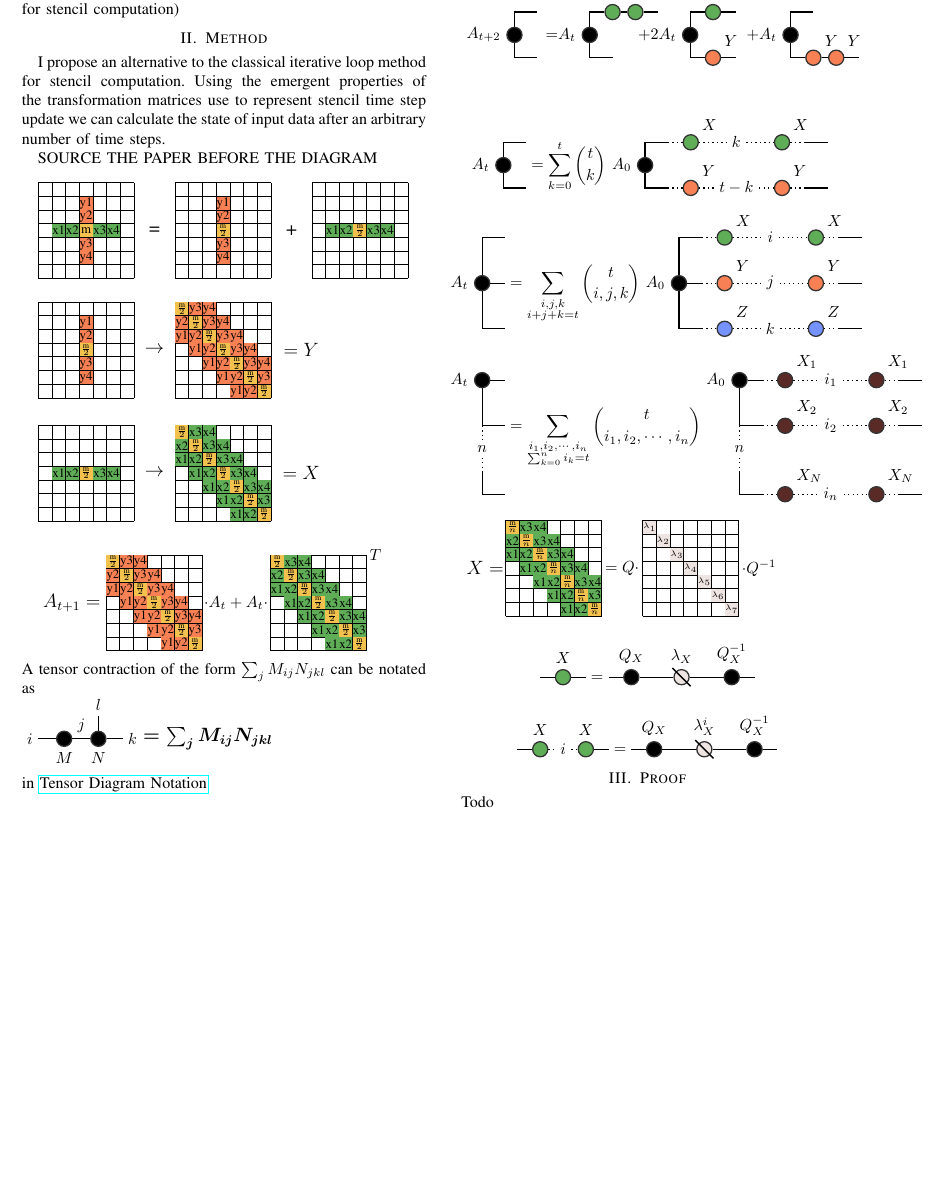
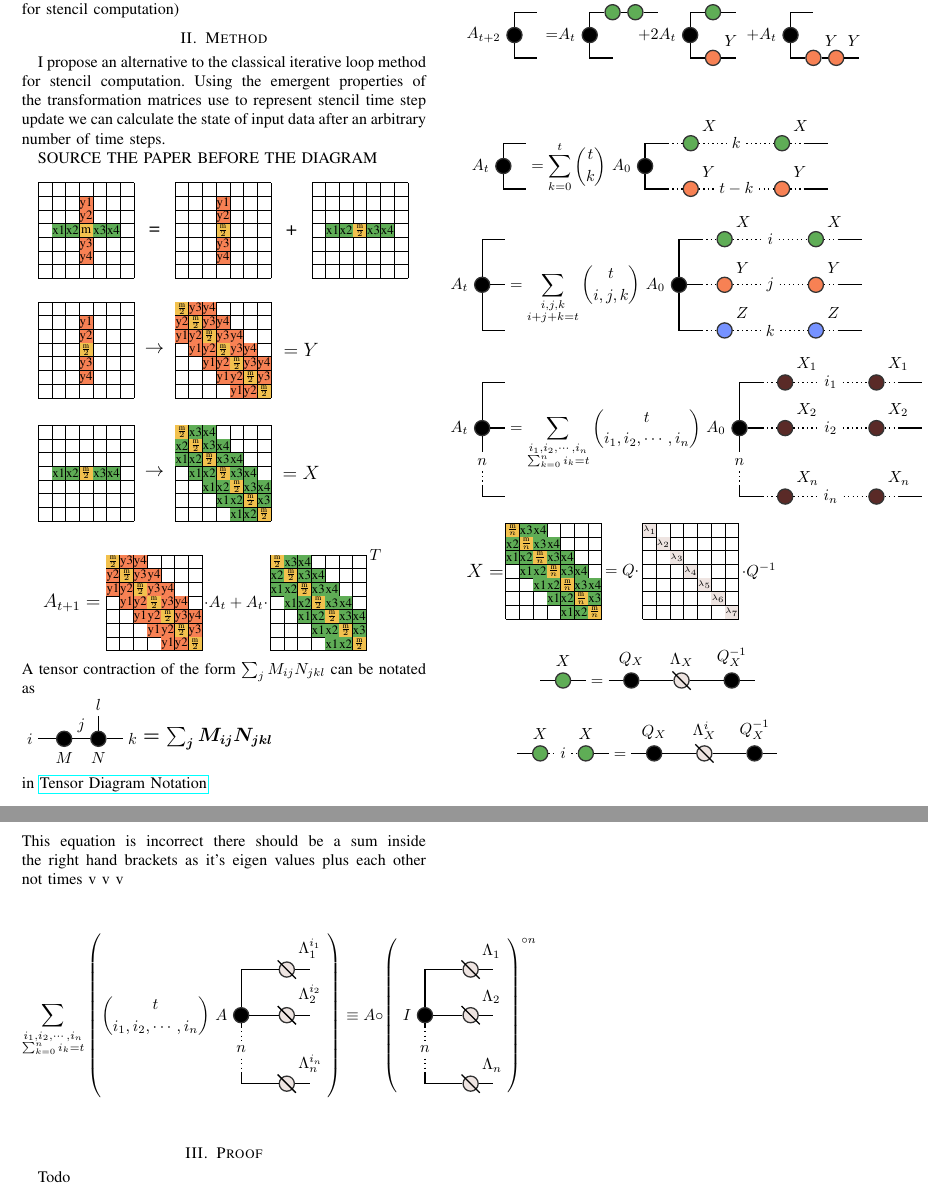
Before and after one commit to RobbieBuxton/TensorStencil, a LaTeX paper (documents/report/report.tex, which reads documents/report/diagrams/sumation_hadamard_identity.tex, documents/report/diagrams/tensor_eigen_decomposition.tex, documents/report/diagrams/tensor_n_d_t_iteration.tex): part of page 1 of 2 before the commit and two parts of pages 1 and 2 of 2 after it, the two joined at a grey line, cut so that both start at the same text, the shorter picture padded with empty space. Compiled offline with pdfLaTeX.

Commit message:
feat: added more diagrams

```diff
--- /dev/null
+++ b/documents/report/diagrams/sumation_hadamard_identity.tex
@@ -0,0 +1,51 @@
+\renewcommand{\graphTensorSpacing}{1}
+
+\[
+\sum_{\substack{i_1,i_2,\cdots,i_n\\ \sum_{k=0}^{n}{i_k} =t}}
+\left(
+{t \choose {i_1,i_2,\cdots,i_n}}
+\begin{tikzpicture}[baseline=-7ex]s
+	\node[circle,draw=black!80,thick,fill=black,label=left:$A$] (AT) at (0,-2*\graphLineSpacing) {};
+	\node[circle,draw=black!80,thick,fill=myGrey,label=above right:$\Lambda_1^{i_1}$] (X1) at (0 + 2*\graphLineSpacing,0) {};
+	\draw[thick] (0 + 2*\graphLineSpacing - 0.2,0 + 0.2) -- (0 + 2*\graphLineSpacing + 0.2,0 - 0.2) {};
+	\node[circle,draw=black!80,thick,fill=myGrey,label=above right:$\Lambda_2^{i_2}$] (X2) at (0 + 2*\graphLineSpacing,-2*\graphLineSpacing) {};
+	\draw[thick] (0 + 2*\graphLineSpacing - 0.2,-2*\graphLineSpacing + 0.2) -- (0 + 2*\graphLineSpacing + 0.2,-2*\graphLineSpacing - 0.2) {};
+	\node[circle,draw=black!80,thick,fill=myGrey,label=above right:$\Lambda_n^{i_n}$] (XN0) at (0 + 2*\graphLineSpacing,-5*\graphLineSpacing) {};
+	\draw[thick] (0 + 2*\graphLineSpacing - 0.2,-5*\graphLineSpacing + 0.2) -- (0 + 2*\graphLineSpacing + 0.2,-5*\graphLineSpacing - 0.2) {};
+
+	\node (n) at (0,-3.5*\graphLineSpacing){$n$};
+
+	\draw[thick, draw=black] (AT) -- (0,0) -- (X1) -- (0 + 3*\graphLineSpacing,0) {};
+
+	\draw[thick, draw=black] (AT) -- (X2) -- (0 + 3*\graphLineSpacing,-2*\graphLineSpacing) -- (0 + 3*\graphLineSpacing,-2*\graphLineSpacing) {};
+
+	\draw[thick, draw=black] (AT) -- (0,-2.5*\graphLineSpacing) {};
+	\draw[thick, dotted] (0,-2.5*\graphLineSpacing)  -- (n) -- (0,-4.5*\graphLineSpacing){};
+	\draw[thick, draw=black] (0,-4.5*\graphLineSpacing) -- (0,-5*\graphLineSpacing) -- (0 + \graphLineSpacing,-5*\graphLineSpacing) -- (XN0)  -- (0 + 3*\graphLineSpacing,-5*\graphLineSpacing) {};
+\end{tikzpicture}
+\right)
+\equiv
+A
+\circ
+\left(
+\begin{tikzpicture}[baseline=-7ex]s
+	\node[circle,draw=black!80,thick,fill=black,label=left:$I$] (I) at (0,-2*\graphLineSpacing) {};
+	\node[circle,draw=black!80,thick,fill=myGrey,label=above right:$\Lambda_1$] (X1) at (0 + 2*\graphLineSpacing,0) {};
+	\draw[thick] (0 + 2*\graphLineSpacing - 0.2,0 + 0.2) -- (0 + 2*\graphLineSpacing + 0.2,0 - 0.2) {};
+	\node[circle,draw=black!80,thick,fill=myGrey,label=above right:$\Lambda_2$] (X2) at (0 + 2*\graphLineSpacing,-2*\graphLineSpacing) {};
+	\draw[thick] (0 + 2*\graphLineSpacing - 0.2,-2*\graphLineSpacing + 0.2) -- (0 + 2*\graphLineSpacing + 0.2,-2*\graphLineSpacing - 0.2) {};
+	\node[circle,draw=black!80,thick,fill=myGrey,label=above right:$\Lambda_n$] (XN0) at (0 + 2*\graphLineSpacing,-5*\graphLineSpacing) {};
+	\draw[thick] (0 + 2*\graphLineSpacing - 0.2,-5*\graphLineSpacing + 0.2) -- (0 + 2*\graphLineSpacing + 0.2,-5*\graphLineSpacing - 0.2) {};
+
+	\node (n) at (0,-3.5*\graphLineSpacing){$n$};
+
+	\draw[thick, draw=black] (AT) -- (0,0) -- (X1) -- (0 + 3*\graphLineSpacing,0) {};
+
+	\draw[thick, draw=black] (AT) -- (X2) -- (0 + 3*\graphLineSpacing,-2*\graphLineSpacing) -- (0 + 3*\graphLineSpacing,-2*\graphLineSpacing) {};
+
+	\draw[thick, draw=black] (AT) -- (0,-2.5*\graphLineSpacing) {};
+	\draw[thick, dotted] (0,-2.5*\graphLineSpacing)  -- (n) -- (0,-4.5*\graphLineSpacing){};
+	\draw[thick, draw=black] (0,-4.5*\graphLineSpacing) -- (0,-5*\graphLineSpacing) -- (0 + \graphLineSpacing,-5*\graphLineSpacing) -- (XN0)  -- (0 + 3*\graphLineSpacing,-5*\graphLineSpacing) {};
+\end{tikzpicture}
+\right)^{\circ n}
+\]
--- a/documents/report/diagrams/tensor_eigen_decomposition.tex
+++ b/documents/report/diagrams/tensor_eigen_decomposition.tex
@@ -9,7 +9,7 @@
 =
 \begin{tikzpicture}[baseline=-0.65ex]
 	\node[circle,draw=black!80,thick,fill=black,label=above:$Q_X$] (Q) at (0,0) {};
-	\node[circle,draw=black!80,thick,fill=myGrey,label=above:$\lambda_X$] (LAMBDA) at (\graphTensorSpacing,0) {};
+	\node[circle,draw=black!80,thick,fill=myGrey,label=above:$\Lambda_X$] (LAMBDA) at (\graphTensorSpacing,0) {};
 	\draw[thick] (\graphTensorSpacing - 0.2,0 + 0.2) -- (\graphTensorSpacing + 0.2,0 - 0.2) {};
 	\node[circle,draw=black!80,thick,fill=black,label=above:$Q_X^{-1}$] (Q1) at (2*\graphTensorSpacing,0) {};
 
--- a/documents/report/diagrams/tensor_n_d_t_iteration.tex
+++ b/documents/report/diagrams/tensor_n_d_t_iteration.tex
@@ -1,44 +1,45 @@
 \renewcommand{\graphTensorSpacing}{1}
-\renewcommand{\graphTensorTwoStart}{2.25*\graphTensorSpacing}
 \[
 \begin{tikzpicture}[baseline=-7ex]
-	\node[circle,draw=black!80,thick,fill=black,label=left:$A_{t}$] (ATT) at (0,0) {};
-	\node (n) at (0,-3*\graphLineSpacing){$n$};
+	\node[circle,draw=black!80,thick,fill=black,label=left:$A_{t}$] (ATT) at (0,-2*\graphLineSpacing) {};
+	\node (n) at (0,-3.5*\graphLineSpacing){$n$};
 
-	\draw[thick, draw=black] (ATT) -- (\graphLineSpacing,0) {};
-	\draw[thick, draw=black] (ATT) -- (0,-2*\graphLineSpacing) -- (\graphLineSpacing,-2*\graphLineSpacing) {};
-	\draw[thick, dotted] (0,-2*\graphLineSpacing)  -- (n) -- (0,-4*\graphLineSpacing){};
-	\draw[thick, draw=black] (0,-4*\graphLineSpacing) -- (0,-5*\graphLineSpacing) -- (\graphLineSpacing,-5*\graphLineSpacing) {};
+	\draw[thick, draw=black] (ATT) -- (0,0) -- (\graphLineSpacing,0) {};
+	\draw[thick, draw=black] (ATT) -- (\graphLineSpacing,-2*\graphLineSpacing) {};
+	\draw[thick, draw=black] (ATT) -- (0,-3*\graphLineSpacing) {};
+	\draw[thick, dotted] (0,-3*\graphLineSpacing) -- (n) -- (0,-4.5*\graphLineSpacing){};
+	\draw[thick, draw=black] (0,-4.5*\graphLineSpacing) -- (0,-5*\graphLineSpacing) -- (\graphLineSpacing,-5*\graphLineSpacing) {};
 \end{tikzpicture}
 =
 \sum_{\substack{i_1,i_2,\cdots,i_n\\ \sum_{k=0}^{n}{i_k} =t}}
 {t \choose {i_1,i_2,\cdots,i_n}}
 \begin{tikzpicture}[baseline=-7ex]s
-	\node[circle,draw=black!80,thick,fill=black,label=left:$A_{0}$] (AT) at (\graphTensorTwoStart,0) {};
-	\node[circle,draw=black!80,thick,fill=myBrown,label=above right:$X_1$] (X10) at (\graphTensorTwoStart + 2*\graphLineSpacing,0) {};
-	\node[circle,draw=black!80,thick,fill=myBrown,label=above right:$X_1$] (X11) at (\graphTensorTwoStart + 6*\graphLineSpacing,0) {};
-	\node[circle,draw=black!80,thick,fill=myBrown,label=above right:$X_2$] (X20) at (\graphTensorTwoStart + 2*\graphLineSpacing,-2*\graphLineSpacing) {};
-	\node[circle,draw=black!80,thick,fill=myBrown,label=above right:$X_2$] (X21) at (\graphTensorTwoStart + 6*\graphLineSpacing,-2*\graphLineSpacing) {};
-	\node[circle,draw=black!80,thick,fill=myBrown,label=above right:$X_N$] (XN0) at (\graphTensorTwoStart + 2*\graphLineSpacing,-5*\graphLineSpacing) {};
-	\node[circle,draw=black!80,thick,fill=myBrown,label=above right:$X_N$] (XN1) at (\graphTensorTwoStart + 6*\graphLineSpacing,-5*\graphLineSpacing) {};
+	\node[circle,draw=black!80,thick,fill=black,label=left:$A_{0}$] (AT) at (0,-2*\graphLineSpacing) {};
+	\node[circle,draw=black!80,thick,fill=myBrown,label=above right:$X_1$] (X10) at (0 + 2*\graphLineSpacing,0) {};
+	\node[circle,draw=black!80,thick,fill=myBrown,label=above right:$X_1$] (X11) at (0 + 6*\graphLineSpacing,0) {};
+	\node[circle,draw=black!80,thick,fill=myBrown,label=above right:$X_2$] (X20) at (0 + 2*\graphLineSpacing,-2*\graphLineSpacing) {};
+	\node[circle,draw=black!80,thick,fill=myBrown,label=above right:$X_2$] (X21) at (0 + 6*\graphLineSpacing,-2*\graphLineSpacing) {};
+	\node[circle,draw=black!80,thick,fill=myBrown,label=above right:$X_n$] (XN0) at (0 + 2*\graphLineSpacing,-5*\graphLineSpacing) {};
+	\node[circle,draw=black!80,thick,fill=myBrown,label=above right:$X_n$] (XN1) at (0 + 6*\graphLineSpacing,-5*\graphLineSpacing) {};
 
-	\node (n) at (\graphTensorTwoStart,-3*\graphLineSpacing){$n$};
+	\node (n) at (0,-3.5*\graphLineSpacing){$n$};
 
-	\node (i1) at (\graphTensorTwoStart + 4*\graphLineSpacing,0) {$i_1$};
-	\node (i2) at (\graphTensorTwoStart + 4*\graphLineSpacing,-2*\graphLineSpacing) {$i_2$};
-	\node (in) at (\graphTensorTwoStart + 4*\graphLineSpacing,-5*\graphLineSpacing) {$i_n$};
+	\node (i1) at (0 + 4*\graphLineSpacing,0) {$i_1$};
+	\node (i2) at (0 + 4*\graphLineSpacing,-2*\graphLineSpacing) {$i_2$};
+	\node (in) at (0 + 4*\graphLineSpacing,-5*\graphLineSpacing) {$i_n$};
 
-	\draw[thick, draw=black] (AT) -- (\graphTensorTwoStart + \graphLineSpacing,0) {};
-	\draw[thick, dotted] (\graphTensorTwoStart + \graphLineSpacing,0) -- (X10) -- (i1) -- (X11) -- (\graphTensorTwoStart + 7*\graphLineSpacing,0) {};
-	\draw[thick, draw=black] (\graphTensorTwoStart + 7*\graphLineSpacing,0) -- (\graphTensorTwoStart + 8*\graphLineSpacing,0) {};
+	\draw[thick, draw=black] (AT) -- (0,0) -- (0 + \graphLineSpacing,0) {};
+	\draw[thick, dotted] (0 + \graphLineSpacing,0) -- (X10) -- (i1) -- (X11) -- (0 + 7*\graphLineSpacing,0) {};
+	\draw[thick, draw=black] (0 + 7*\graphLineSpacing,0) -- (0 + 8*\graphLineSpacing,0) {};
 
-	\draw[thick, draw=black] (AT) -- (\graphTensorTwoStart,-2*\graphLineSpacing) -- (\graphTensorTwoStart + \graphLineSpacing,-2*\graphLineSpacing) {};
-	\draw[thick, dotted] (\graphTensorTwoStart + \graphLineSpacing,-2*\graphLineSpacing) -- (X20) -- (i2) -- (X21) -- (\graphTensorTwoStart + 7*\graphLineSpacing,-2*\graphLineSpacing) {};
-	\draw[thick, draw=black] (\graphTensorTwoStart + 7*\graphLineSpacing,-2*\graphLineSpacing) -- (\graphTensorTwoStart + 8*\graphLineSpacing,-2*\graphLineSpacing) {};
+	\draw[thick, draw=black] (AT) -- (0 + \graphLineSpacing,-2*\graphLineSpacing) {};
+	\draw[thick, dotted] (0 + \graphLineSpacing,-2*\graphLineSpacing) -- (X20) -- (i2) -- (X21) -- (0 + 7*\graphLineSpacing,-2*\graphLineSpacing) {};
+	\draw[thick, draw=black] (0 + 7*\graphLineSpacing,-2*\graphLineSpacing) -- (0 + 8*\graphLineSpacing,-2*\graphLineSpacing) {};
 
-	\draw[thick, dotted] (\graphTensorTwoStart,-2*\graphLineSpacing)  -- (n) -- (\graphTensorTwoStart,-4*\graphLineSpacing){};
-	\draw[thick, draw=black] (\graphTensorTwoStart,-4*\graphLineSpacing) -- (\graphTensorTwoStart,-5*\graphLineSpacing) -- (\graphTensorTwoStart + \graphLineSpacing,-5*\graphLineSpacing) {};
-	\draw[thick, dotted] (\graphTensorTwoStart + \graphLineSpacing,-5*\graphLineSpacing) -- (XN0) -- (in) -- (XN1) -- (\graphTensorTwoStart + 7*\graphLineSpacing,-5*\graphLineSpacing) {};
-	\draw[thick, draw=black] (\graphTensorTwoStart + 7*\graphLineSpacing,-5*\graphLineSpacing) -- (\graphTensorTwoStart + 8*\graphLineSpacing,-5*\graphLineSpacing) {};
+	\draw[thick, draw=black] (AT) -- (0,-3*\graphLineSpacing);
+	\draw[thick, dotted] (0,-3*\graphLineSpacing)  -- (n) -- (0,-4.5*\graphLineSpacing){};
+	\draw[thick, draw=black] (0,-4.5*\graphLineSpacing) -- (0,-5*\graphLineSpacing) -- (0 + \graphLineSpacing,-5*\graphLineSpacing) {};
+	\draw[thick, dotted] (0 + \graphLineSpacing,-5*\graphLineSpacing) -- (XN0) -- (in) -- (XN1) -- (0 + 7*\graphLineSpacing,-5*\graphLineSpacing) {};
+	\draw[thick, draw=black] (0 + 7*\graphLineSpacing,-5*\graphLineSpacing) -- (0 + 8*\graphLineSpacing,-5*\graphLineSpacing) {};
 \end{tikzpicture}
 \]
--- a/documents/report/diagrams/tensor_n_eigen_decomposition.tex
+++ b/documents/report/diagrams/tensor_n_eigen_decomposition.tex
@@ -15,7 +15,7 @@
 \begin{tikzpicture}[baseline=-0.65ex]
 	\node[circle,draw=black!80,thick,fill=black,label=above:$Q_X$] (Q) at (0,0) {};
 
-	\node[circle,draw=black!80,thick,fill=myGrey,label=above:$\lambda_X^i$] (LAMBDA) at (\graphTensorSpacing,0) {};
+	\node[circle,draw=black!80,thick,fill=myGrey,label=above:$\Lambda_X^i$] (LAMBDA) at (\graphTensorSpacing,0) {};
 	\draw[thick] (\graphTensorSpacing - 0.2,0 + 0.2) -- (\graphTensorSpacing + 0.2,0 - 0.2) {};
 
 	\node[circle,draw=black!80,thick,fill=black,label=above:$Q_X^{-1}$] (Q1) at (2*\graphTensorSpacing,0) {};
--- a/documents/report/report.tex
+++ b/documents/report/report.tex
@@ -59,7 +59,10 @@ SOURCE THE PAPER BEFORE THE DIAGRAM \\
 \input{diagrams/tensor_n_d_t_iteration.tex}
 \input{diagrams/matrix_eigen_decomposition.tex}
 \input{diagrams/tensor_eigen_decomposition.tex}
-\input{diagrams/tensor_n_eigen_decomposition.tex}
+\input{diagrams/tensor_n_eigen_decomposition.tex} \\ \\ \\
+This equation is incorrect there should be a sum inside the right hand brackets as it's eigen values plus each other not times v v v\\
+\input{diagrams/sumation_hadamard_identity.tex} \\
+
 \section{Proof}
 
 Todo
```
